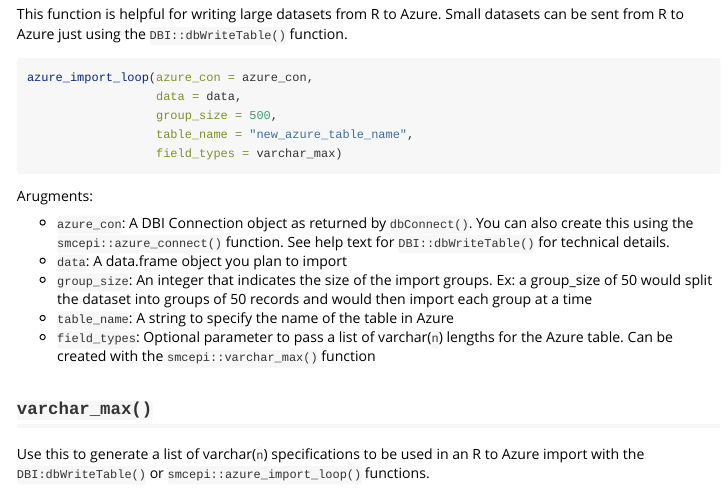
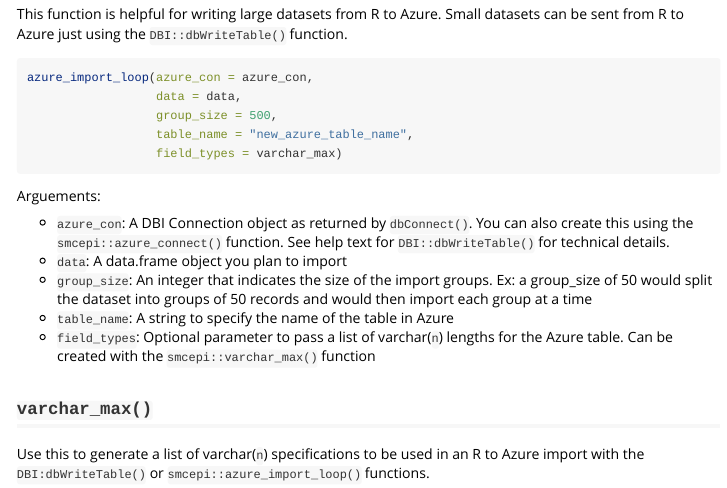
Before and after one commit to San-Mateo-County-Health-Epidemiology/smcepi, an R Markdown document (vignettes/azure_helpers_overview.Rmd): the page in a window 1100 px wide, from 1580 px down. Rendered offline with R 4.5, knitr and Pandoc, with nearby package versions; some code elsewhere in the file could not run offline.

Commit message:
fixing misspelling

````diff
--- a/vignettes/azure_helpers_overview.Rmd
+++ b/vignettes/azure_helpers_overview.Rmd
@@ -97,7 +97,7 @@ azure_import_loop(azure_con = azure_con,
                   field_types = varchar_max)
 ```
 
-Arugments:
+Arguements:
 
 * `azure_con`: A DBI Connection object as returned by `dbConnect()`. You can also create this using the `smcepi::azure_connect()` function. See help text for `DBI::dbWriteTable()` for technical details.
 * `data`: A data.frame object you plan to import
````
